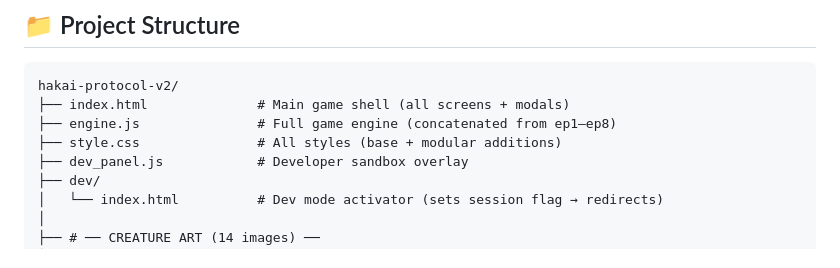
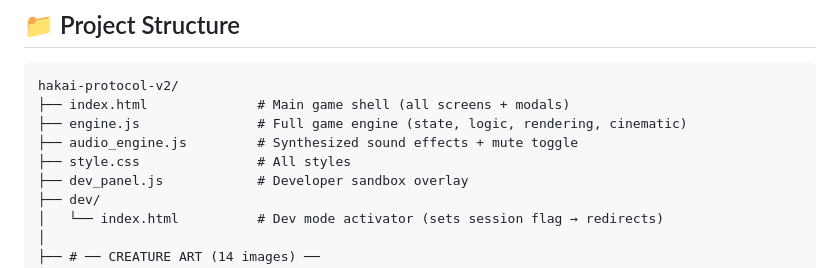
Before and after one commit to Jeevan-0508/hakai-protocol-v2, a Markdown page: README.md, the part around one of its changes. Drawn GitHub-style.

````diff
--- a/README.md
+++ b/README.md
@@ -505,8 +519,9 @@ python -m SimpleHTTPServer 8888
 ```
 hakai-protocol-v2/
 ├── index.html              # Main game shell (all screens + modals)
-├── engine.js               # Full game engine (concatenated from ep1–ep8)
-├── style.css               # All styles (base + modular additions)
+├── engine.js               # Full game engine (state, logic, rendering, cinematic)
+├── audio_engine.js         # Synthesized sound effects + mute toggle
+├── style.css               # All styles
 ├── dev_panel.js            # Developer sandbox overlay
 ├── dev/
 │   └── index.html          # Dev mode activator (sets session flag → redirects)
````
Also changed, not shown: other parts of README.md (+25 -11 lines).
